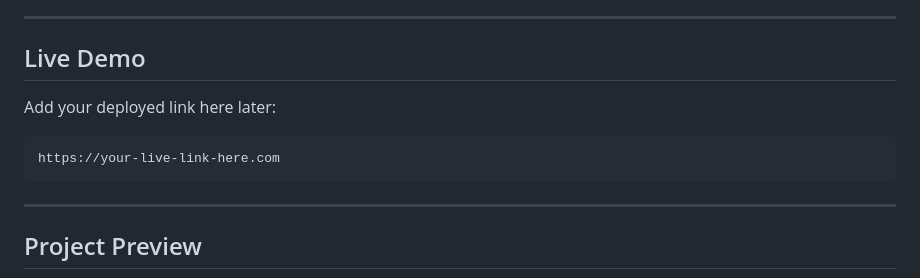
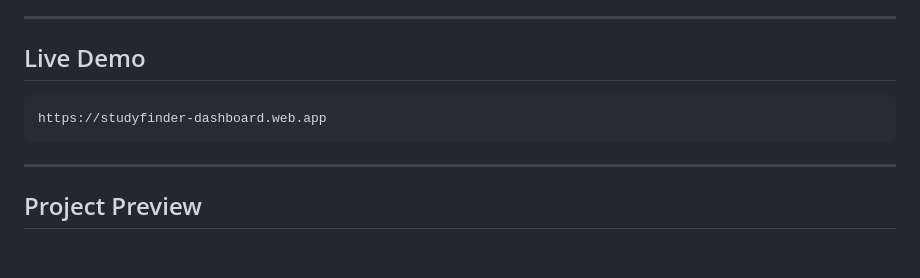
Before and after one commit to amberm1286-cyber/studyfinder-dashboard, a Markdown page: README.md, the part around the change. GitHub-like rendering; blank space fills up the shorter version.

````diff
--- a/README.md
+++ b/README.md
@@ -8,10 +8,8 @@ It helps students organize tasks, notes, study sessions, focus time, exams, reso
 
 ## Live Demo
 
-Add your deployed link here later:
-
 ```text
-https://your-live-link-here.com
+https://studyfinder-dashboard.web.app
 ```
 
 ---
````
